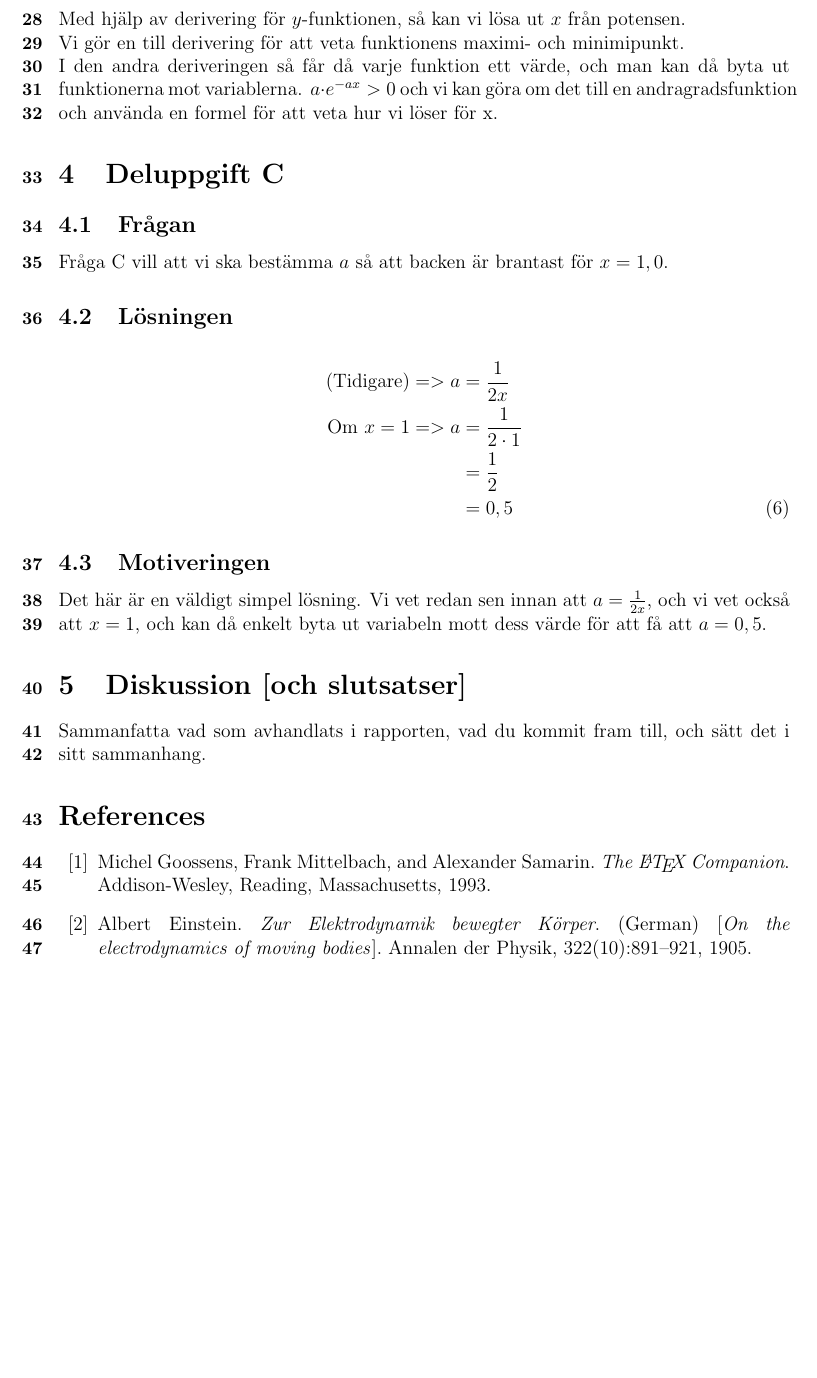
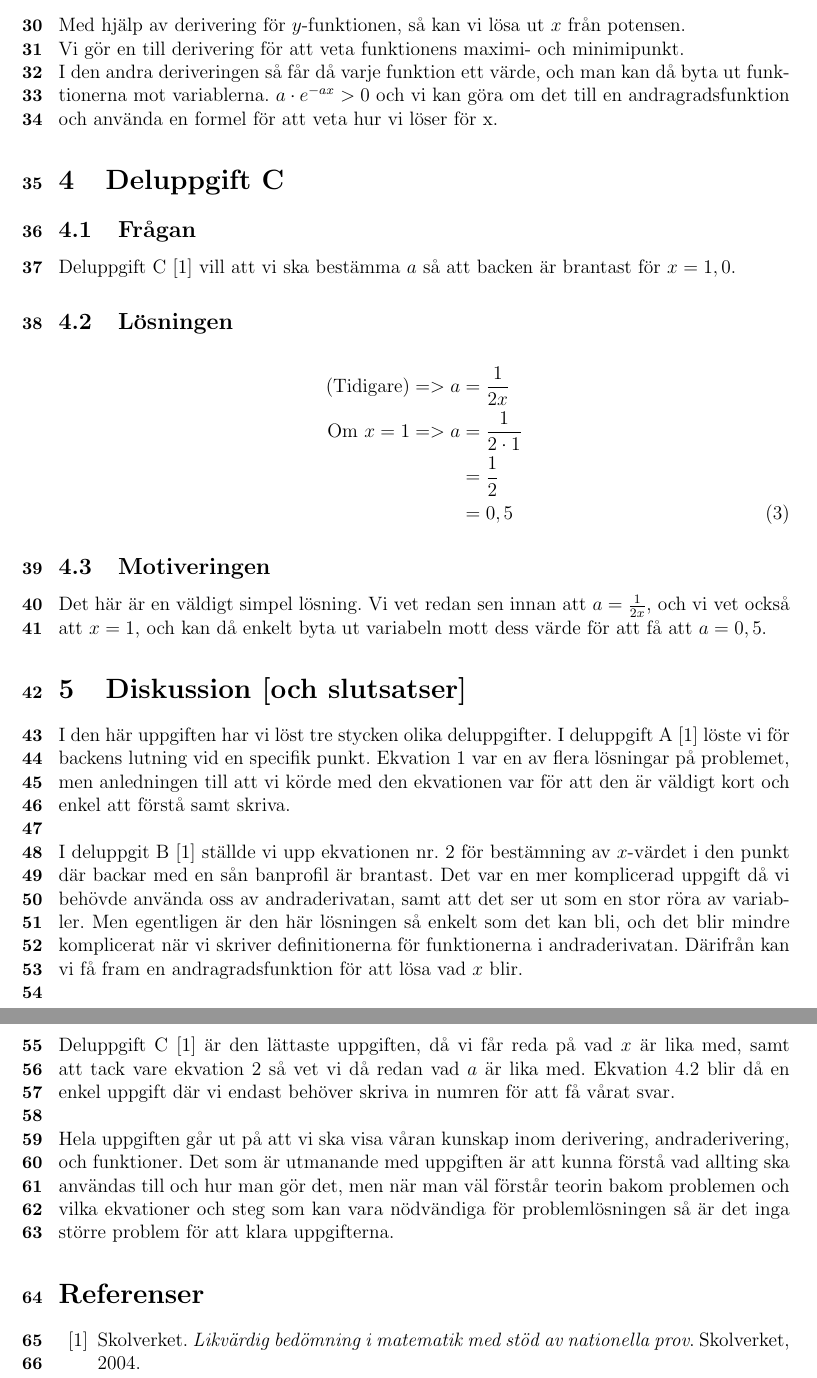
Before and after one commit to 1zero4L/d0015e, a LaTeX paper (Moment_D/Prov_D2/2-reportskelett.tex): part of page 3 of 3 before the commit and two parts of pages 3 and 4 of 4 after it, the two joined at a grey line, cut so that both start at the same text, the shorter picture padded with empty space. The pictures show the PDF file Moment_D/Prov_D2/2-reportskelett.pdf that the author committed with the source.

Commit message:
Första versionen klar

```diff
--- a/Moment_D/Prov_D2/2-reportskelett.tex
+++ b/Moment_D/Prov_D2/2-reportskelett.tex
@@ -113,4 +117,5 @@
-      $x$-värdet.
+      Deluppgift B \cite{Skolverk} vill att vi ska ställa upp en ekvation för
+      bestämning av $x$-värdet.
       I frågan får vi ny relevant information om att ett allmänt sätt att
       beskriva backar med liknande banprofil som i uppgift A kan ges av
       funktionen:
@@ -173,46 +180,69 @@
 
   \subsection{Frågan}
 
-    Fråga C vill att vi ska bestämma $a$ så att backen är brantast för $x = 1,0$.
+    Deluppgift C \cite{Skolverk} vill att vi ska bestämma $a$ så att backen
+    är brantast för $x = 1,0$.
 
   \subsection{Lösningen}
+  \label{eq:3}
     \begin{align}
       \text{(Tidigare)}
-      => a &= \frac{1}{2x²}
-      \nonumber \\
+      => a &= \frac{1}{2x²} \nonumber
+      \\
       \text{Om }
       x = 1 =>
-      a &= \frac{1}{2\cdot1²}
-      \nonumber \\
-      &= \frac{1}{2}
-      \nonumber \\
+      a &= \frac{1}{2\cdot1²} \nonumber
+      \\
+      &= \frac{1}{2} \nonumber
+      \\
       &= 0,5
     \end{align}
 
   \subsection{Motiveringen}
     Det här är en väldigt simpel lösning. Vi vet redan sen innan att
-    $a = \frac{1}{2x}$, och vi vet också att $x = 1$, och kan då enkelt byta ut
-    variabeln mott dess värde för att få att $a = 0,5$.
+    $a = \frac{1}{2x}$, och vi vet också att $x = 1$, och kan då enkelt
+    byta ut variabeln mott dess värde för att få att $a = 0,5$.
 
 \section{Diskussion [och slutsatser]}
 \label{sec:disk}
-
-Sammanfatta vad som avhandlats i rapporten, vad du kommit fram till,
-och sätt det i sitt sammanhang.
-%
+  I den här uppgiften har vi löst tre stycken olika deluppgifter.
+  I deluppgift A \cite{Skolverk} löste vi för backens lutning vid en
+  specifik punkt. Ekvation \ref{eq:1} var en av flera lösningar på
+  problemet, men anledningen till att vi körde med den ekvationen var
+  för att den är väldigt kort och enkel att förstå samt skriva.
+  \\
+  \\
+  I deluppgit B \cite{Skolverk} ställde vi upp ekvationen nr. \ref{eq:2} för
+  bestämning av $x$-värdet i den punkt där backar med en sån banprofil är
+  brantast. Det var en mer komplicerad uppgift då vi behövde använda oss av
+  andraderivatan, samt att det ser ut som en stor röra av variabler. Men
+  egentligen är den här lösningen så enkelt som det kan bli, och det blir
+  mindre komplicerat när vi skriver definitionerna för funktionerna i
+  andraderivatan. Därifrån kan vi få fram en andragradsfunktion för att lösa
+  vad $x$ blir.
+  \\
+  \\
+  Deluppgift C \cite{Skolverk} är den lättaste uppgiften, då vi får reda på
+  vad $x$ är lika med, samt att tack vare ekvation \ref{eq:2} så vet vi då
+  redan vad $a$ är lika med. Ekvation \ref{eq:3} blir då en enkel uppgift
+  där vi endast behöver skriva in numren för att få vårat svar.
+  \\
+  \\
+  Hela uppgiften går ut på att vi ska visa våran kunskap inom derivering,
+  andraderivering, och funktioner. Det som är utmanande med uppgiften är att
+  kunna förstå vad allting ska användas till och hur man gör det, men när
+  man väl förstår teorin bakom problemen och vilka ekvationer och steg som
+  kan vara nödvändiga för problemlösningen så är det inga större problem
+  för att klara uppgifterna.
+  %Sammanfatta vad som avhandlats i rapporten, vad du kommit fram till,
+  %och sätt det i sitt sammanhang.
 \begin{thebibliography}{99}
 %
-\bibitem{latexcompanion}
-Michel Goossens, Frank Mittelbach, and Alexander Samarin.
-\textit{The \LaTeX\ Companion}.
-Addison-Wesley, Reading, Massachusetts, 1993.
-%
-\bibitem{einstein}
-Albert Einstein.
-\textit{Zur Elektrodynamik bewegter K{\"o}rper}. (German)
-[\textit{On the electrodynamics of moving bodies}].
-Annalen der Physik, 322(10):891–921, 1905.
-%
+\bibitem{Skolverk}
+Skolverket.
+\textit{Likvärdig bedömning i matematik med stöd av nationella prov}.
+Skolverket, 2004.
+
 \end{thebibliography}
 %
 \end{document}
```
Also changed, not shown: Moment_D/Prov_D2/2-reportskelett.pdf, Moment_D/Prov_D2/2-reportskelett.tex (120 more changed lines), 4 other files.
